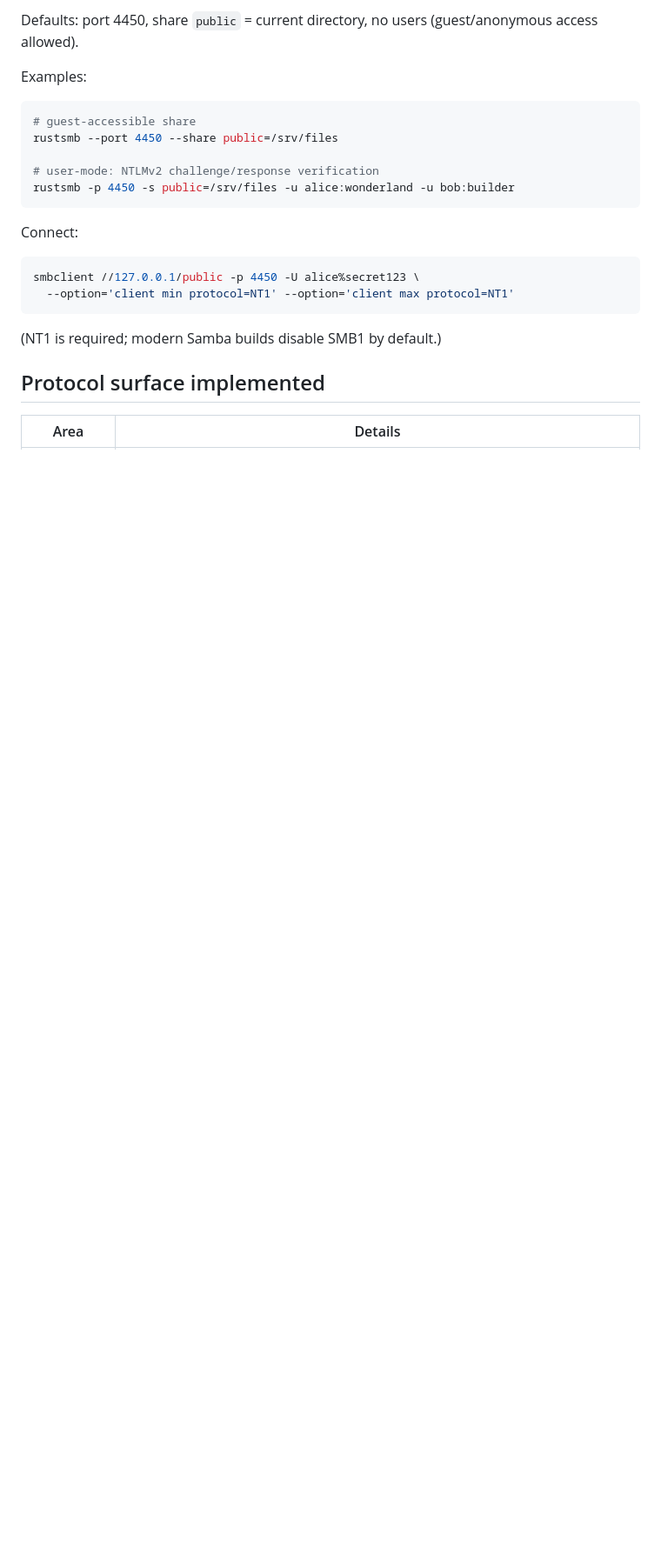
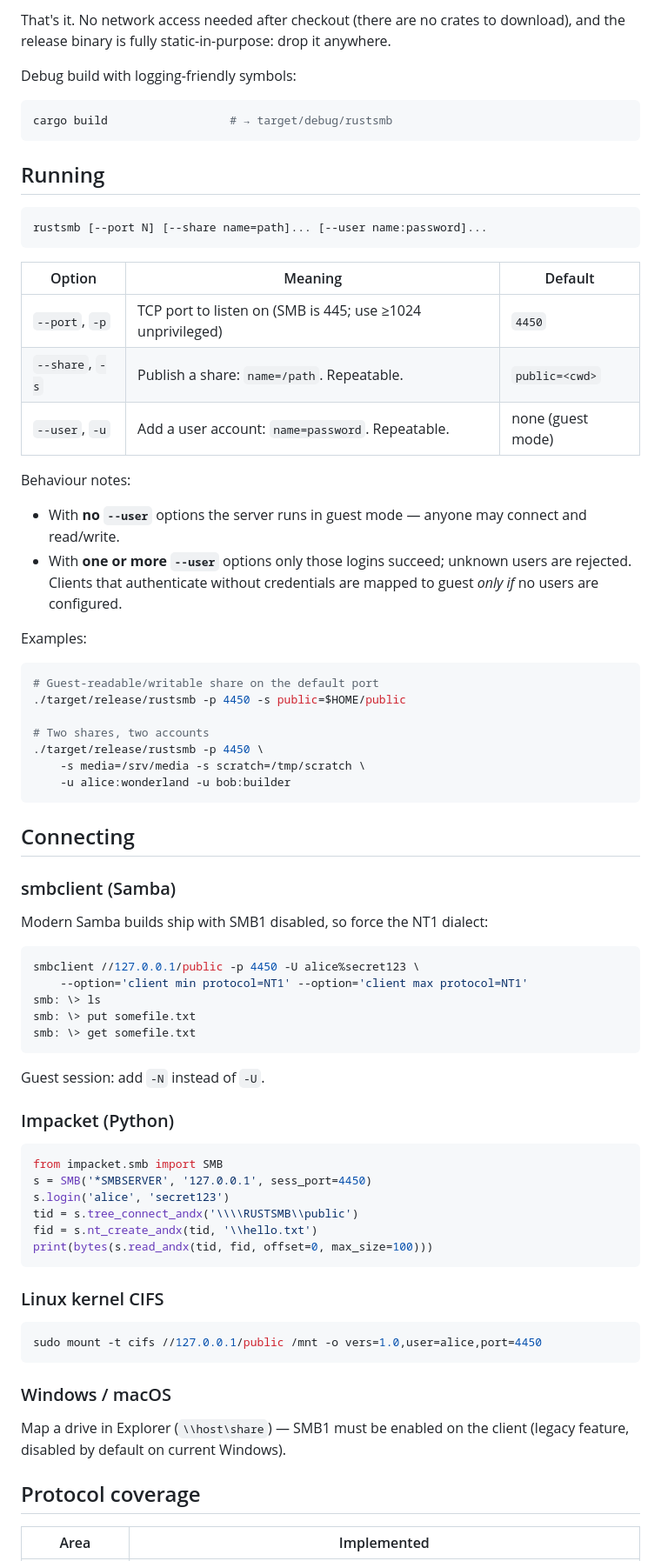
Before and after one commit to farazshaikh/smb-rs, a Markdown page: README.md, the part around one of its changes. Shown at 87% size. Rendered like a GitHub page; blank space fills up the shorter version.

````diff
--- a/README.md
+++ b/README.md
@@ -17,28 +64,85 @@ cargo build --release
 ```
 
-Defaults: port 4450, share `public` = current directory, no users
-(guest/anonymous access allowed).
+That's it. No network access needed after checkout (there are no crates to
+download), and the release binary is fully static-in-purpose: drop it anywhere.
+
+Debug build with logging-friendly symbols:
+
+```sh
+cargo build                  # → target/debug/rustsmb
+```
+
+## Running
+
+```
+rustsmb [--port N] [--share name=path]... [--user name:password]...
+```
+
+| Option | Meaning | Default |
+|---|---|---|
+| `--port`, `-p` | TCP port to listen on (SMB is 445; use ≥1024 unprivileged) | `4450` |
+| `--share`, `-s` | Publish a share: `name=/path`. Repeatable. | `public=<cwd>` |
+| `--user`, `-u` | Add a user account: `name=password`. Repeatable. | none (guest mode) |
+
+Behaviour notes:
+
+- With **no `--user`** options the server runs in guest mode — anyone may
+  connect and read/write.
+- With **one or more `--user`** options only those logins succeed; unknown
+  users are rejected. Clients that authenticate without credentials are mapped
+  to guest *only if* no users are configured.
 
 Examples:
 
 ```sh
-# guest-accessible share
-rustsmb --port 4450 --share public=/srv/files
+# Guest-readable/writable share on the default port
+./target/release/rustsmb -p 4450 -s public=$HOME/public
 
-# user-mode: NTLMv2 challenge/response verification
-rustsmb -p 4450 -s public=/srv/files -u alice:wonderland -u bob:builder
+# Two shares, two accounts
+./target/release/rustsmb -p 4450 \
+    -s media=/srv/media -s scratch=/tmp/scratch \
+    -u alice:wonderland -u bob:builder
 ```
 
-Connect:
+## Connecting
+
+### smbclient (Samba)
+
+Modern Samba builds ship with SMB1 disabled, so force the NT1 dialect:
 
 ```sh
 smbclient //127.0.0.1/public -p 4450 -U alice%secret123 \
-  --option='client min protocol=NT1' --option='client max protocol=NT1'
+    --option='client min protocol=NT1' --option='client max protocol=NT1'
+smb: \> ls
+smb: \> put somefile.txt
+smb: \> get somefile.txt
 ```
 
-(NT1 is required; modern Samba builds disable SMB1 by default.)
+Guest session: add `-N` instead of `-U`.
 
-## Protocol surface implemented
+### Impacket (Python)
 
-| Area | Details |
+```python
+from impacket.smb import SMB
+s = SMB('*SMBSERVER', '127.0.0.1', sess_port=4450)
+s.login('alice', 'secret123')
+tid = s.tree_connect_andx('\\\\RUSTSMB\\public')
+fid = s.nt_create_andx(tid, '\\hello.txt')
+print(bytes(s.read_andx(tid, fid, offset=0, max_size=100)))
+```
+
+### Linux kernel CIFS
+
+```sh
+sudo mount -t cifs //127.0.0.1/public /mnt -o vers=1.0,user=alice,port=4450
+```
+
+### Windows / macOS
+
+Map a drive in Explorer (`\\host\share`) — SMB1 must be enabled on the client
+(legacy feature, disabled by default on current Windows).
+
+## Protocol coverage
+
+| Area | Implemented |
 |---|---|
````
Also changed, not shown: other parts of README.md (+108 -40 lines).
